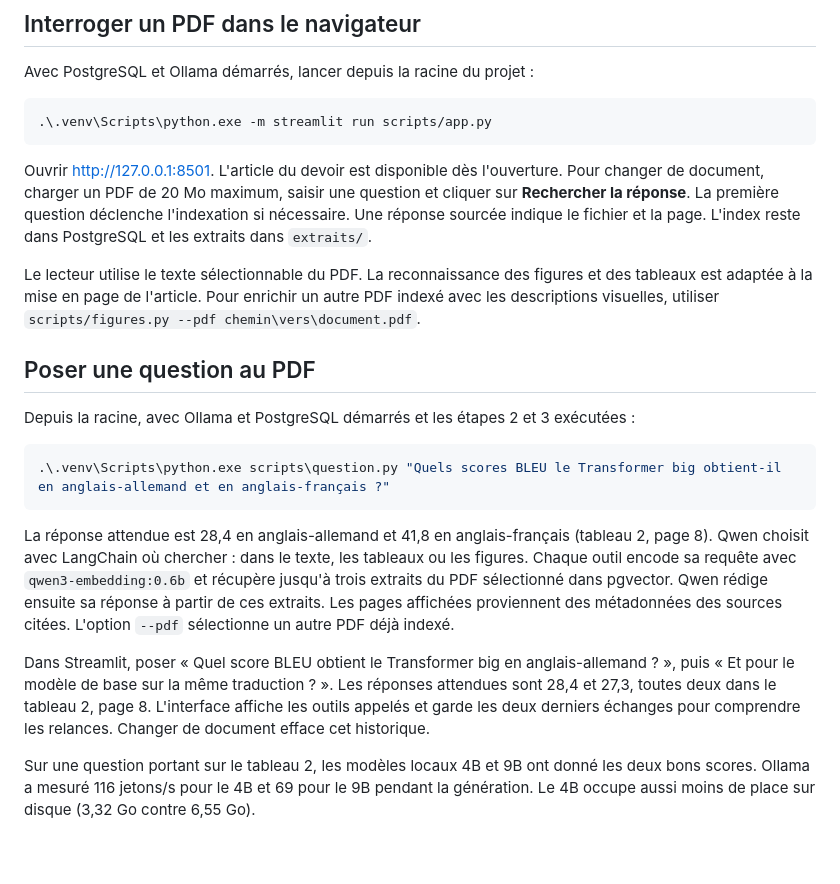
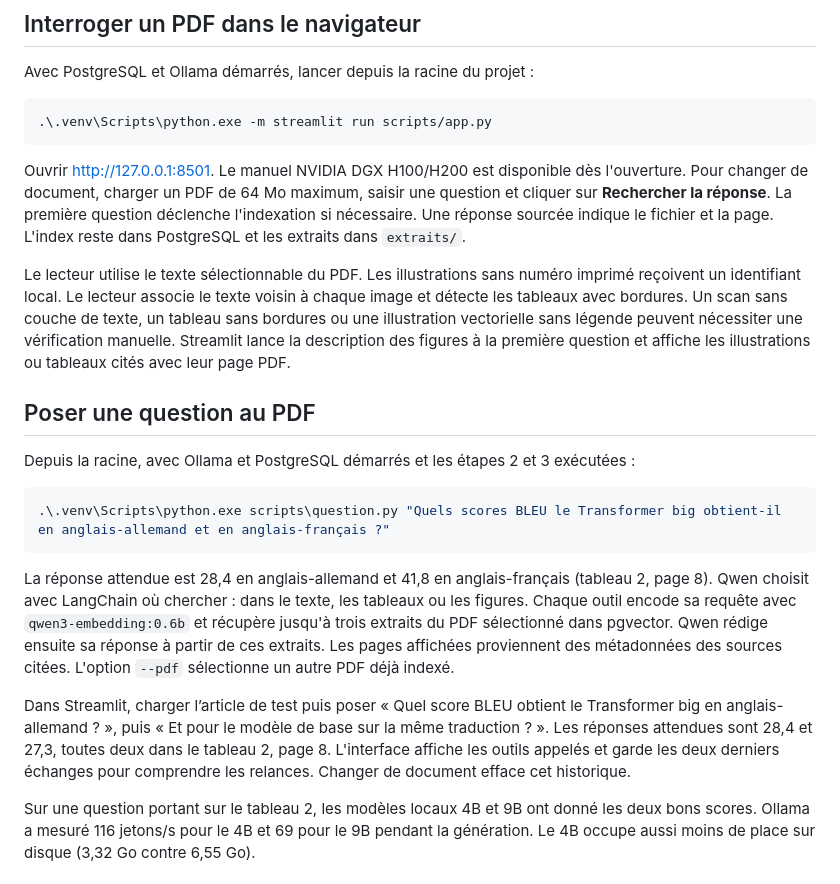
Before and after one commit to ziko247/Devoir-Projet, a Markdown page: README.md, the part around one of its changes. GitHub-like rendering; blank space fills up the shorter version.

```diff
--- a/README.md
+++ b/README.md
@@ -42,9 +73,9 @@ Avec PostgreSQL et Ollama démarrés, lancer depuis la racine du projet :
 .\.venv\Scripts\python.exe -m streamlit run scripts/app.py
 ~~~
 
-Ouvrir http://127.0.0.1:8501. L'article du devoir est disponible dès l'ouverture. Pour changer de document, charger un PDF de 20 Mo maximum, saisir une question et cliquer sur **Rechercher la réponse**. La première question déclenche l'indexation si nécessaire. Une réponse sourcée indique le fichier et la page. L'index reste dans PostgreSQL et les extraits dans `extraits/`.
+Ouvrir http://127.0.0.1:8501. Le manuel NVIDIA DGX H100/H200 est disponible dès l'ouverture. Pour changer de document, charger un PDF de 64 Mo maximum, saisir une question et cliquer sur **Rechercher la réponse**. La première question déclenche l'indexation si nécessaire. Une réponse sourcée indique le fichier et la page. L'index reste dans PostgreSQL et les extraits dans `extraits/`.
 
-Le lecteur utilise le texte sélectionnable du PDF. La reconnaissance des figures et des tableaux est adaptée à la mise en page de l'article. Pour enrichir un autre PDF indexé avec les descriptions visuelles, utiliser `scripts/figures.py --pdf chemin\vers\document.pdf`.
+Le lecteur utilise le texte sélectionnable du PDF. Les illustrations sans numéro imprimé reçoivent un identifiant local. Le lecteur associe le texte voisin à chaque image et détecte les tableaux avec bordures. Un scan sans couche de texte, un tableau sans bordures ou une illustration vectorielle sans légende peuvent nécessiter une vérification manuelle. Streamlit lance la description des figures à la première question et affiche les illustrations ou tableaux cités avec leur page PDF.
 
 ## Poser une question au PDF
 
@@ -56,7 +87,7 @@ Depuis la racine, avec Ollama et PostgreSQL démarrés et les étapes 2 et 3 ex
 
 La réponse attendue est 28,4 en anglais-allemand et 41,8 en anglais-français (tableau 2, page 8). Qwen choisit avec LangChain où chercher : dans le texte, les tableaux ou les figures. Chaque outil encode sa requête avec `qwen3-embedding:0.6b` et récupère jusqu'à trois extraits du PDF sélectionné dans pgvector. Qwen rédige ensuite sa réponse à partir de ces extraits. Les pages affichées proviennent des métadonnées des sources citées. L'option `--pdf` sélectionne un autre PDF déjà indexé.
 
-Dans Streamlit, poser « Quel score BLEU obtient le Transformer big en anglais-allemand ? », puis « Et pour le modèle de base sur la même traduction ? ». Les réponses attendues sont 28,4 et 27,3, toutes deux dans le tableau 2, page 8. L'interface affiche les outils appelés et garde les deux derniers échanges pour comprendre les relances. Changer de document efface cet historique.
+Dans Streamlit, charger l’article de test puis poser « Quel score BLEU obtient le Transformer big en anglais-allemand ? », puis « Et pour le modèle de base sur la même traduction ? ». Les réponses attendues sont 28,4 et 27,3, toutes deux dans le tableau 2, page 8. L'interface affiche les outils appelés et garde les deux derniers échanges pour comprendre les relances. Changer de document efface cet historique.
 
 Sur une question portant sur le tableau 2, les modèles locaux 4B et 9B ont donné les deux bons scores. Ollama a mesuré 116 jetons/s pour le 4B et 69 pour le 9B pendant la génération. Le 4B occupe aussi moins de place sur disque (3,32 Go contre 6,55 Go).
 
```
Also changed, not shown: other parts of README.md (+35 -4 lines), docs/screenshots/interface.png (added), docs/screenshots/reponse.png (added), 11 other files.
